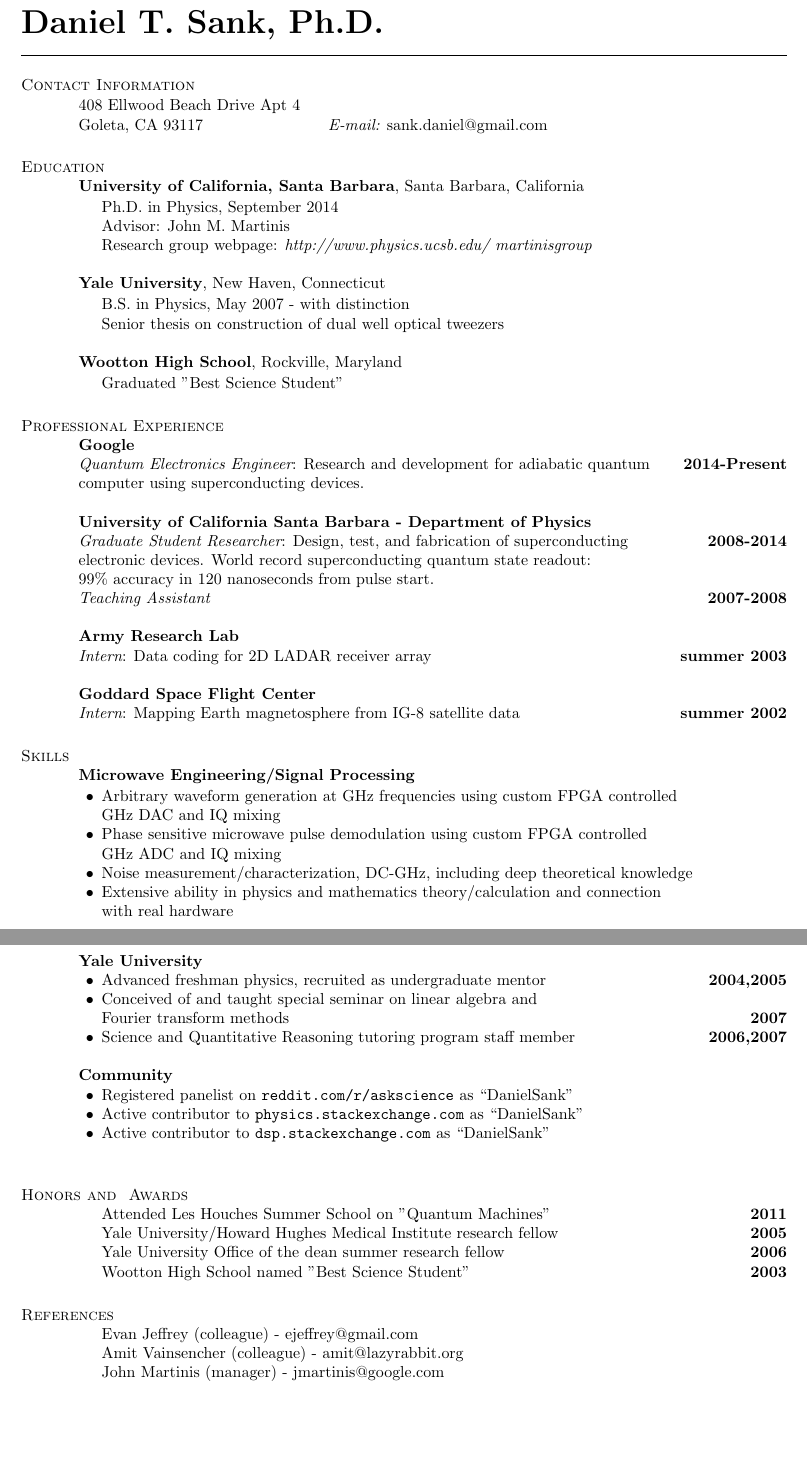
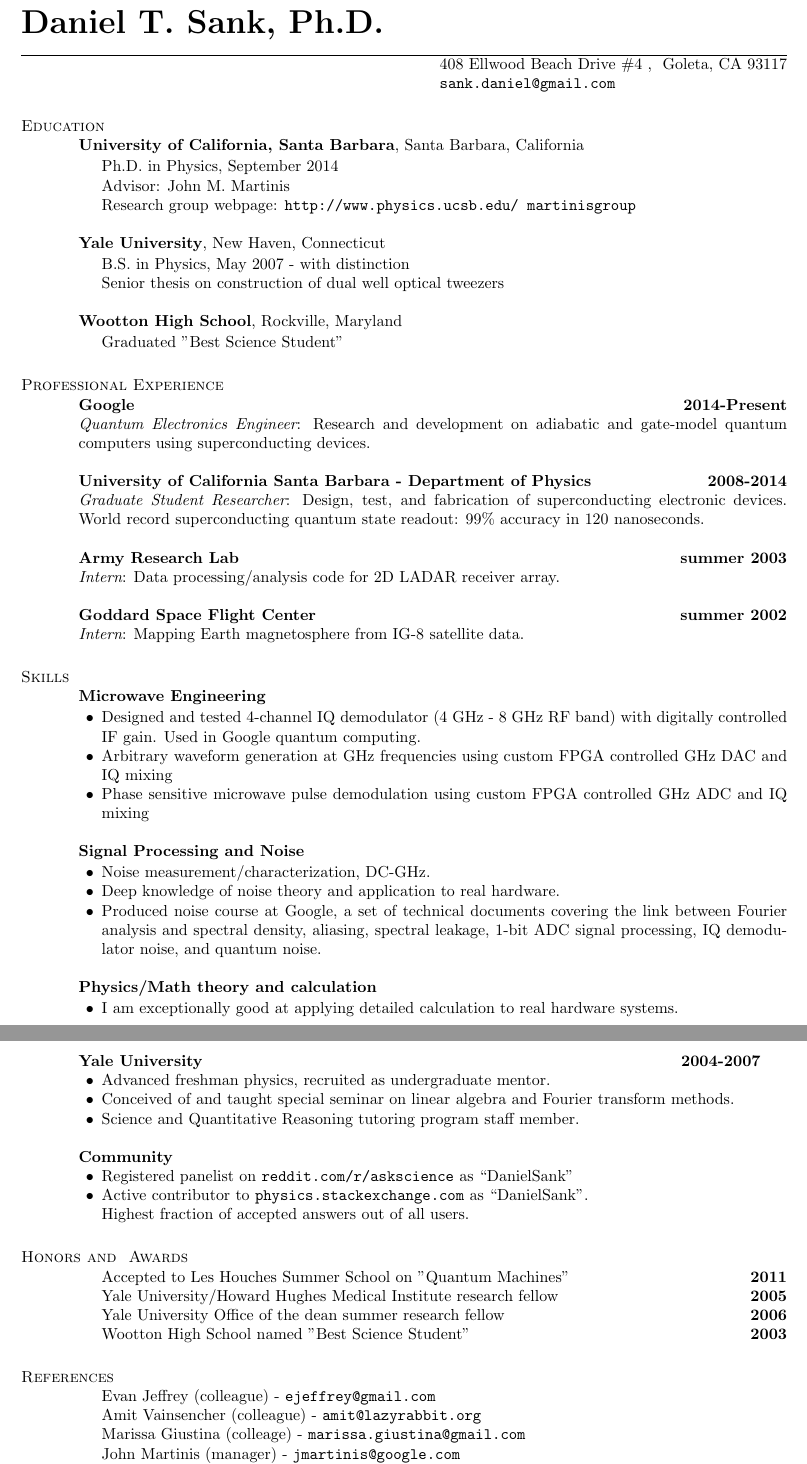
Before and after one commit to DanielSank/resume, a LaTeX CV (Resume.tex): two parts of pages 1 and 2 of 4, joined at a grey line, cut so that both start at the same text, the shorter picture padded with empty space. Compiled offline with pdfLaTeX.

Commit message:
Update resume and simplify TeX.

```diff
--- a/Resume.tex
+++ b/Resume.tex
@@ -33,37 +43,27 @@
 \begin{document}
 
 \name{\huge Daniel T. Sank, Ph.D.\vspace*{.1in}}
+\address{408 Ellwood Beach Drive \#4 \\ Goleta, CA 93117}
+\address{\texttt{sank.daniel@gmail.com}}
 
 \begin{resume}
 
+\section{\sc Education}
 
-\section{\sc Contact Information}
-\vspace{.05in}
-\begin{tabular}{@{}p{2in}p{4in}}
-408 Ellwood Beach Drive Apt 4 \\
-Goleta, CA 93117 & {\it E-mail:}  sank.daniel@gmail.com\\
-
-\end{tabular}
-
-
-\section{\sc Education}
-{\bf University of California, Santa Barbara}, Santa Barbara, California\\
-\vspace*{-.15in}
+\education{University of California, Santa Barbara}{Santa Barbara, California}
 \begin{list3}
 \item Ph.D. in Physics, September 2014
 \item Advisor: John M. Martinis
-\item Research group webpage: \textit{http://www.physics.ucsb.edu/~martinisgroup}
+\item Research group webpage: \texttt{http://www.physics.ucsb.edu/~martinisgroup}
 \end{list3}
 
-{\bf Yale University}, New Haven, Connecticut\\
-\vspace*{-.15in}
+\education{Yale University}{New Haven, Connecticut}
 \begin{list3}
 \item B.S. in Physics, May 2007 - with distinction
 \item Senior thesis on construction of dual well optical tweezers
 \end{list3}
 
-{\bf Wootton High School}, Rockville, Maryland\\
-\vspace*{-.15in}
+\education{Wootton High School}{Rockville, Maryland}
 \begin{list3}
 \item Graduated "Best Science Student"
 \end{list3}
@@ -71,35 +71,59 @@ Goleta, CA 93117 & {\it E-mail:}  sank.daniel@gmail.com\\
 
 \section{\sc Professional Experience}
 
-{\bf Google}\\
-{\em Quantum Electronics Engineer}: Research and development for adiabatic quantum \hfill {\bf 2014-Present}\\
-computer using superconducting devices.
+\job
+{Google}
+{2014-Present}
+{Quantum Electronics Engineer}
+{Research and development on adiabatic and gate-model quantum computers using superconducting devices.}
 
-{\bf University of California Santa Barbara - Department of Physics}\\
-{\em Graduate Student Researcher}: Design, test, and fabrication of superconducting \hfill {\bf 2008-2014}\\
-electronic devices. World record superconducting quantum state readout: \\
-99\% accuracy in 120 nanoseconds from pulse start.\\
-{\em Teaching Assistant} \hfill {\bf 2007-2008}
+\job
+{University of California Santa Barbara - Department of Physics}
+{2008-2014}
+{Graduate Student Researcher}
+{Design, test, and fabrication of superconducting electronic devices.
+World record superconducting quantum state readout:
+99\% accuracy in 120 nanoseconds.}
 
-{\bf Army Research Lab}\\
-{\em Intern}: Data coding for 2D LADAR receiver array \hfill {\bf summer 2003}
+\job
+{Army Research Lab}
+{summer 2003}
+{Intern}
+{Data processing/analysis code for 2D LADAR receiver array.}
 
-{\bf Goddard Space Flight Center}\\
-{\em Intern}: Mapping Earth magnetosphere from IG-8 satellite data \hfill {\bf summer 2002}
+\job
+{ Goddard Space Flight Center}
+{summer 2002}
+{Intern}
+{Mapping Earth magnetosphere from IG-8 satellite data.}
 
 
 \section{\sc Skills}
 
-{\bf Microwave Engineering/Signal Processing}\\
+{\bf Microwave Engineering}\\
 \vspace*{-.15in}
 \begin{list4}
-\item Arbitrary waveform generation at GHz frequencies using custom FPGA controlled\\
-GHz DAC and IQ mixing
-\item Phase sensitive microwave pulse demodulation using custom FPGA controlled\\
-GHz ADC and IQ mixing
-\item Noise measurement/characterization, DC-GHz, including deep theoretical knowledge
-\item Extensive ability in physics and mathematics theory/calculation and connection\\ with real hardware
+\item Designed and tested 4-channel IQ demodulator (4 GHz - 8 GHz RF band) with digitally controlled IF gain.
+Used in Google quantum computing.
+\item Arbitrary waveform generation at GHz frequencies using custom FPGA controlled GHz DAC and IQ mixing
+\item Phase sensitive microwave pulse demodulation using custom FPGA controlled GHz ADC and IQ mixing
 \end{list4}
+
+{\bf Signal Processing and Noise}\\
+\vspace*{-.15in}
+\begin{list4}
+\item Noise measurement/characterization, DC-GHz.
+\item Deep knowledge of noise theory and application to real hardware.
+\item Produced noise course at Google, a set of technical documents covering the link between Fourier analysis and spectral density, aliasing, spectral leakage, 1-bit ADC signal processing, IQ demodulator noise, and quantum noise.
+\end{list4}
+
+{\bf Physics/Math theory and calculation}\\
+\vspace*{-.15in}
+\begin{list4}
+\item I am exceptionally good at applying detailed calculation to real hardware systems.
+\end{list4}
+
+\pagebreak
 
 {\bf Programming}\\
 \vspace*{-.15in}
@@ -118,4 +138,3 @@ UCSB quantum computing effort.
-\pagebreak
 
 {\bf Microfabrication}\\
 \vspace*{-.15in}
@@ -146,21 +164,22 @@ Zhejiang University of Science and Technology, Hangzhou, Zhejiang Province, Chin
 \end{list4}
-{\bf Yale University}
+{\bf Yale University} \hfill{\bf 2004-2007}
 \begin{list4}
-\item Advanced freshman physics, recruited as undergraduate mentor \hfill {\bf 2004,2005}
-\item Conceived of and taught special seminar on linear algebra and\\Fourier transform methods \hfill {\bf 2007}
-\item Science and Quantitative Reasoning tutoring program staff member \hfill {\bf 2006,2007}
+\item Advanced freshman physics, recruited as undergraduate mentor.
+\item Conceived of and taught special seminar on linear algebra and Fourier transform methods.
+\item Science and Quantitative Reasoning tutoring program staff member.
 \end{list4}
+
 {\bf Community}
 \begin{list4}
 \item Registered panelist on \texttt{reddit.com/r/askscience} as ``DanielSank''
-\item Active contributor to \texttt{physics.stackexchange.com} as ``DanielSank''
-\item Active contributor to \texttt{dsp.stackexchange.com} as ``DanielSank''\\
+\item Active contributor to \texttt{physics.stackexchange.com} as ``DanielSank''.\\
+Highest fraction of accepted answers out of all users.
 \end{list4}
 
 
 \section{\sc Honors and\\ Awards}
 \begin{list3}
-\item Attended Les Houches Summer School on "Quantum Machines" \hfill {\bf 2011}
+\item Accepted to Les Houches Summer School on "Quantum Machines" \hfill {\bf 2011}
 \item Yale University/Howard Hughes Medical Institute research fellow \hfill {\bf 2005}
 \item Yale University Office of the dean summer research fellow \hfill {\bf 2006}
 \item Wootton High School named "Best Science Student" \hfill {\bf 2003}
@@ -168,9 +187,11 @@ Zhejiang University of Science and Technology, Hangzhou, Zhejiang Province, Chin
 
 \section{\sc References}
 \begin{list3}
-\item Evan Jeffrey (colleague) - ejeffrey@gmail.com
-\item Amit Vainsencher (colleague) - amit@lazyrabbit.org
-\item John Martinis (manager) - jmartinis@google.com
+\item Evan Jeffrey (colleague) - \texttt{ejeffrey@gmail.com}
+\item Amit Vainsencher (colleague) - \texttt{amit@lazyrabbit.org}
+\item Marissa Giustina (colleage) - \texttt{marissa.giustina@gmail.com}
+\item John Martinis (manager) - \texttt{jmartinis@google.com}
+\item Jason Seifter (friend) - \texttt{seifterj@gmail.com}
 \end{list3}
 
 \pagebreak
```
Also changed, not shown: Resume.tex (33 more changed lines).
